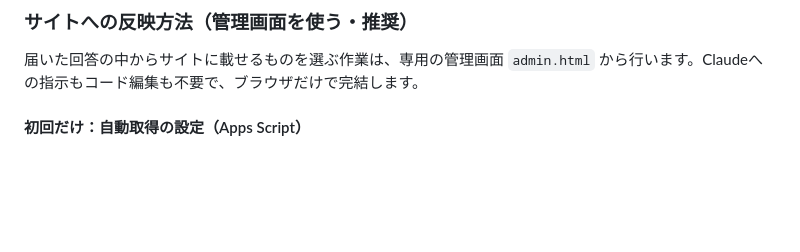
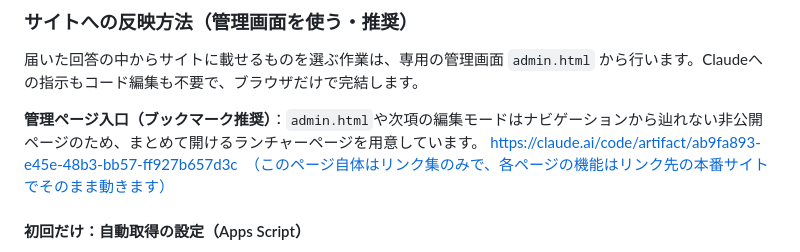
Before and after one commit to yorisoi-yumeki/yorisoi-yumeki.github.io, a Markdown page: README.md, the part around the change. Drawn GitHub-style; blank space fills up the shorter version.

Commit message:
管理ページ入口へのArtifactランチャーへの参照をREADMEに追記
admin.html と index.html?edit=1 はナビゲーションから辿れない非公開ページで
入口が分かりにくいとの指摘を受け、両方へまとめてアクセスできるArtifact
ランチャーページを作成しREADMEに参照を追加。

Co-Authored-By: Claude Sonnet 5 <noreply@anthropic.com>
Claude-Session: https://claude.ai/code/session_01M8wWWLhpV3VdEZktvK7zCQ

```diff
--- a/README.md
+++ b/README.md
@@ -93,6 +93,8 @@ Claudeが自動で有効化できなかった場合のみ、以下を手動で
 ### サイトへの反映方法（管理画面を使う・推奨）
 
 届いた回答の中からサイトに載せるものを選ぶ作業は、専用の管理画面 `admin.html` から行います。Claudeへの指示もコード編集も不要で、ブラウザだけで完結します。
+
+**管理ページ入口（ブックマーク推奨）**：`admin.html`や次項の編集モードはナビゲーションから辿れない非公開ページのため、まとめて開けるランチャーページを用意しています。 https://claude.ai/code/artifact/ab9fa893-e45e-48b3-bb57-ff927b657d3c　（このページ自体はリンク集のみで、各ページの機能はリンク先の本番サイトでそのまま動きます）
 
 #### 初回だけ：自動取得の設定（Apps Script）
 
```
